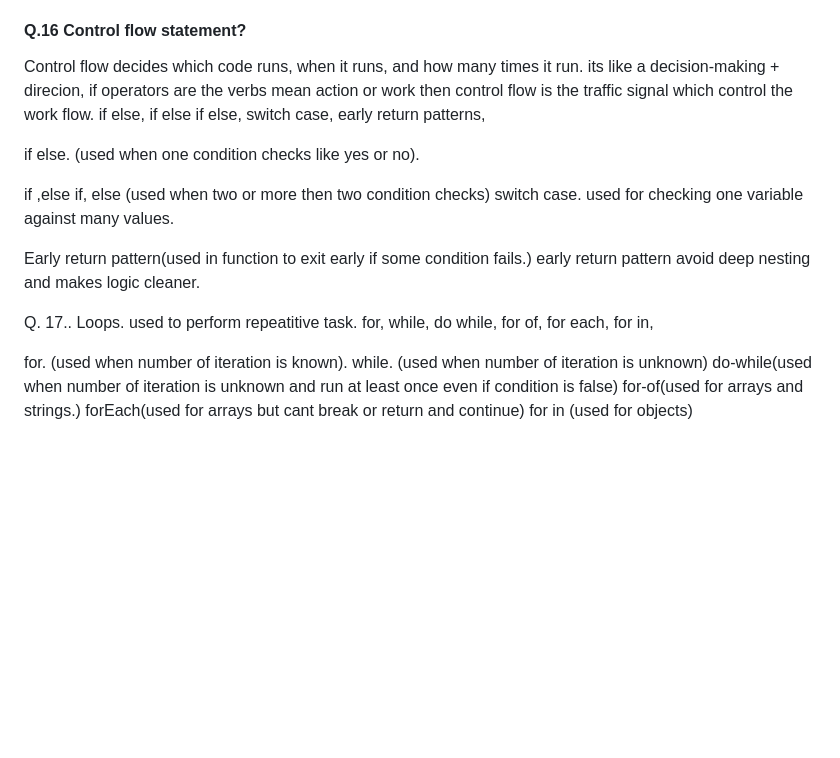
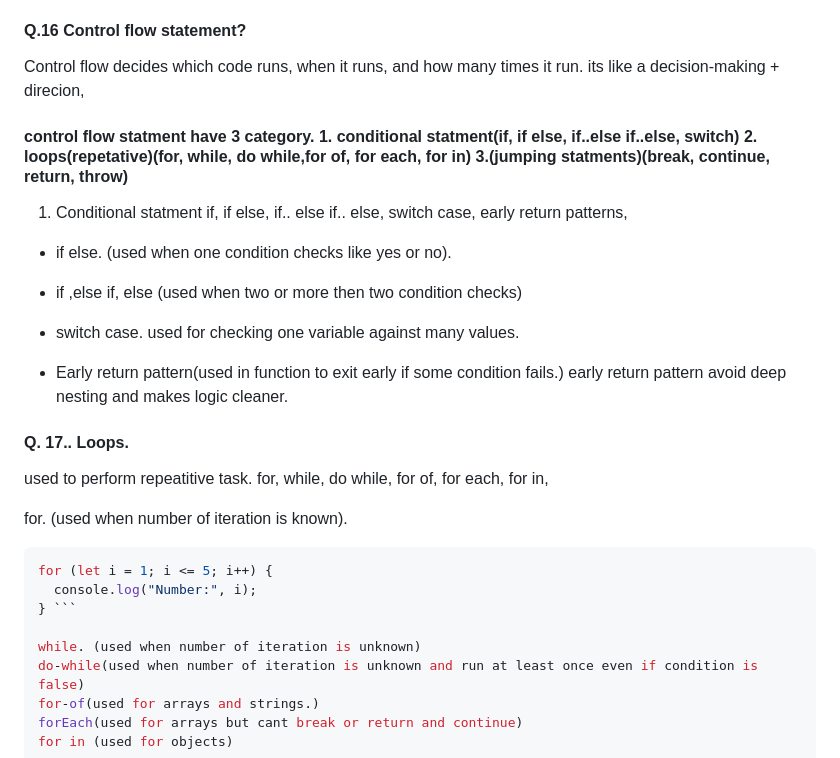
Before and after one commit to sherrymalik-200/JavaScript, a Markdown page: Readme.md, the part around the change. GitHub-like rendering; blank space fills up the shorter version.

````diff
--- a/Readme.md
+++ b/Readme.md
@@ -145,23 +145,30 @@ used operator in calculations, comparisions,  logic, assignment and even type ch
 
 #### Q.16 Control flow statement?
 Control flow decides which code runs, when it runs, and how many times it run. its like a decision-making + direcion,
-if operators are the verbs mean action or work then control flow is the traffic signal which control the work flow.
-if else,   if else if else,  switch case,  early return patterns,
+#### control flow statment have 3 category. 1. conditional statment(if, if else, if..else if..else, switch) 2. loops(repetative)(for, while, do while,for of, for each, for in) 3.(jumping statments)(break, continue, return, throw)
 
-if else.  (used when one condition checks like yes or no).
+1. Conditional statment
+if, if else,   if.. else if.. else,  switch case,  early return patterns,
 
-if ,else if,  else (used when two or more then two condition checks)
-switch case.
+- if else.  (used when one condition checks like yes or no).
+
+- if ,else if,  else (used when two or more then two condition checks)
+- switch case.
 used for checking  one variable against many values.
 
-Early return pattern(used in function to exit early if some condition fails.)
+- Early return pattern(used in function to exit early if some condition fails.)
 early return pattern avoid deep nesting and makes logic cleaner.
 
-Q. 17..  Loops.
+#### Q. 17..  Loops.
 used to perform repeatitive task.
 for, while, do while, for of, for each, for in,
 
 for. (used when number of iteration is known).
+```js
+for (let i = 1; i <= 5; i++) {
+  console.log("Number:", i);
+} ```
+
 while. (used when number of iteration is unknown)
 do-while(used when number of iteration is unknown and run at least once even if condition is false)
 for-of(used for arrays and strings.)
````
